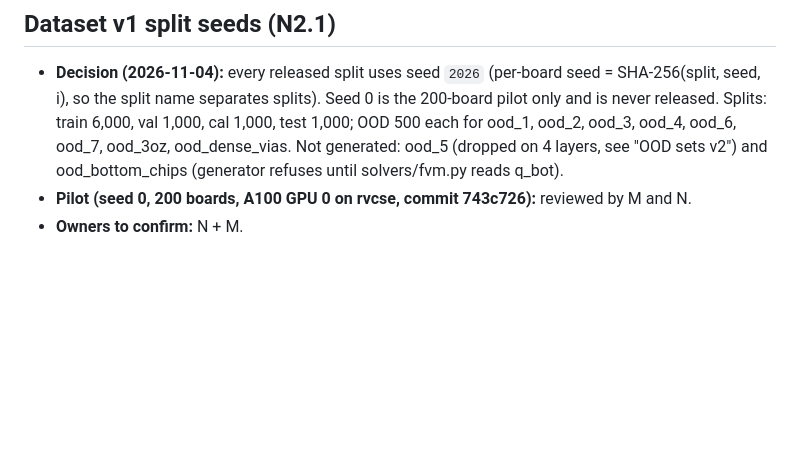
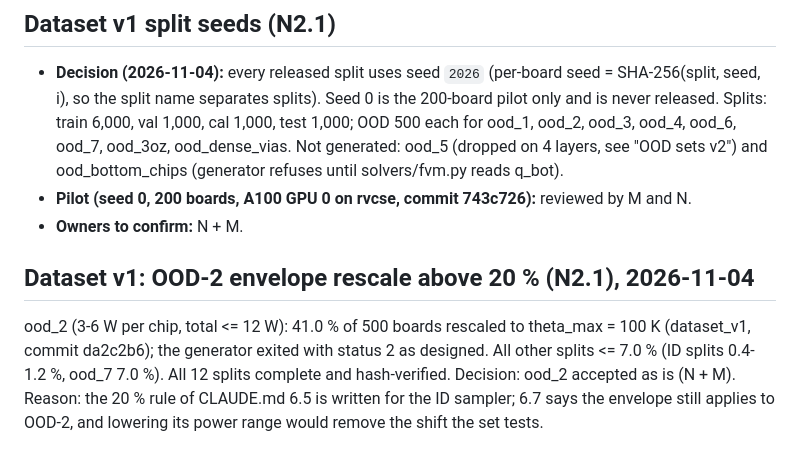
Before and after one commit to Akxsh65/twinheat, a Markdown page: docs/decisions.md, the part around the change. Rendered like a GitHub page; blank space fills up the shorter version.

Commit message:
decisions.md: OOD-2 rescale fraction accepted (N2.1)

```diff
--- a/docs/decisions.md
+++ b/docs/decisions.md
@@ -134,3 +134,11 @@ Open. Owners N + M, due week 3 (exact solve ≥ 0.3 s keeps 256² × 4 layers).
   solvers/fvm.py reads q_bot).
 - **Pilot (seed 0, 200 boards, A100 GPU 0 on rvcse, commit 743c726):** reviewed by M and N.
 - **Owners to confirm:** N + M.
+
+## Dataset v1: OOD-2 envelope rescale above 20 % (N2.1), 2026-11-04
+ood_2 (3-6 W per chip, total <= 12 W): 41.0 % of 500 boards rescaled to theta_max = 100 K
+(dataset_v1, commit da2c2b6); the generator exited with status 2 as designed. All other
+splits <= 7.0 % (ID splits 0.4-1.2 %, ood_7 7.0 %). All 12 splits complete and hash-verified.
+Decision: ood_2 accepted as is (N + M).
+Reason: the 20 % rule of CLAUDE.md 6.5 is written for the ID sampler; 6.7 says the envelope
+still applies to OOD-2, and lowering its power range would remove the shift the set tests.
```
